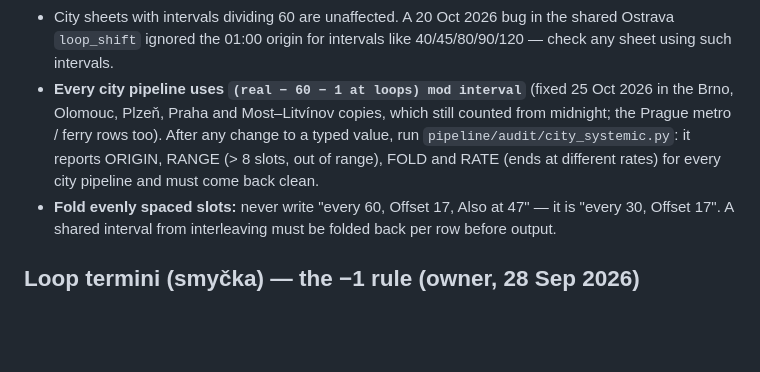
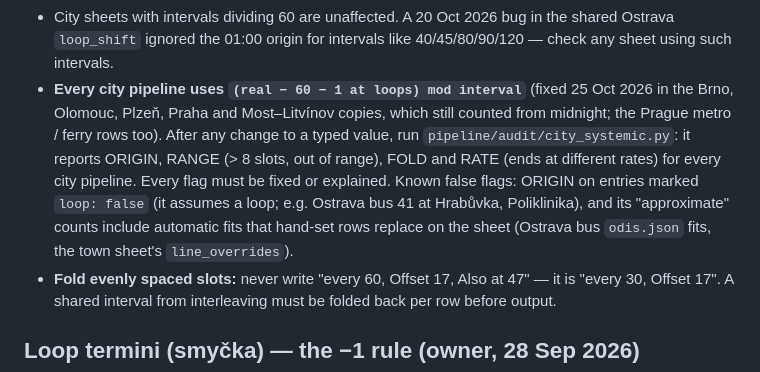
Before and after one commit to vojtechzicha/simutrans-timetable, a Markdown page: kb/rules/fork-schedule.md, the part around the change. Drawn GitHub-style; blank space fills up the shorter version.

Commit message:
Change list: hold the rows an open question would change again; kb: city_systemic known false flags
Co-Authored-By: Claude Opus 5.5 <noreply@anthropic.com>

```diff
--- a/kb/rules/fork-schedule.md
+++ b/kb/rules/fork-schedule.md
@@ -33,7 +33,9 @@ its `CLAUDE.md` has the "Coupling trains" section). Engine questions go to an en
 - **Every city pipeline uses `(real − 60 − 1 at loops) mod interval`** (fixed 25 Oct 2026 in the Brno, Olomouc, Plzeň, Praha and
   Most–Litvínov copies, which still counted from midnight; the Prague metro / ferry rows too). After any change to a typed value,
   run `pipeline/audit/city_systemic.py`: it reports ORIGIN, RANGE (> 8 slots, out of range), FOLD and RATE (ends at different
-  rates) for every city pipeline and must come back clean.
+  rates) for every city pipeline. Every flag must be fixed or explained. Known false flags: ORIGIN on entries marked
+  `loop: false` (it assumes a loop; e.g. Ostrava bus 41 at Hrabůvka, Poliklinika), and its "approximate" counts include
+  automatic fits that hand-set rows replace on the sheet (Ostrava bus `odis.json` fits, the town sheet's `line_overrides`).
 - **Fold evenly spaced slots:** never write "every 60, Offset 17, Also at 47" — it is "every 30, Offset 17". A shared interval
   from interleaving must be folded back per row before output.
 
```
Also changed, not shown: 1 other file.
